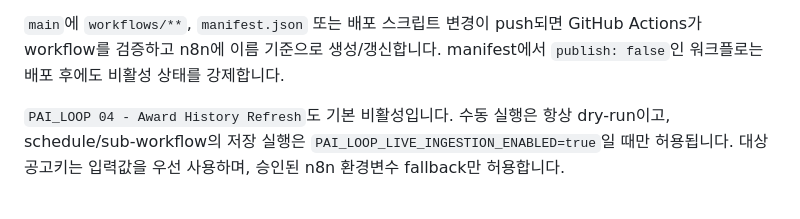
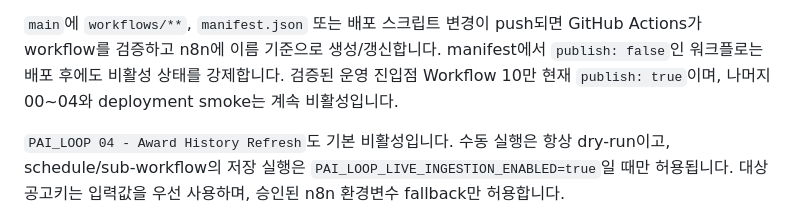
Before and after one commit to skytree96-cmyk/PAI_LOOP, a Markdown page: README.md, the part around the change. Rendered like a GitHub page.

Commit message:
docs: record online workflow promotion

```diff
--- a/README.md
+++ b/README.md
@@ -142,6 +142,8 @@ hard max 3). 그 다음 상위 3건의 누락 공개 첨부를 공고당 최대
 GitHub Actions가 workflow를 검증하고 n8n에 이름 기준으로 생성/갱신합니다.
 manifest에서 `publish: false`인 워크플로는 배포 후에도 비활성 상태를
 강제합니다.
+검증된 운영 진입점 Workflow 10만 현재 `publish: true`이며, 나머지 00~04와
+deployment smoke는 계속 비활성입니다.
 
 `PAI_LOOP 04 - Award History Refresh`도 기본 비활성입니다. 수동 실행은 항상
 dry-run이고, schedule/sub-workflow의 저장 실행은
```
Also changed, not shown: docs/DAILY_BRIEFING_RUNBOOK_v0.7.0.md (+9 -4 lines).
